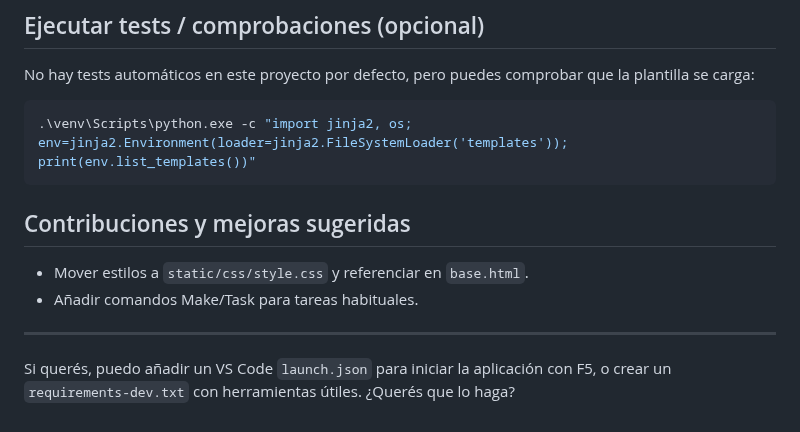
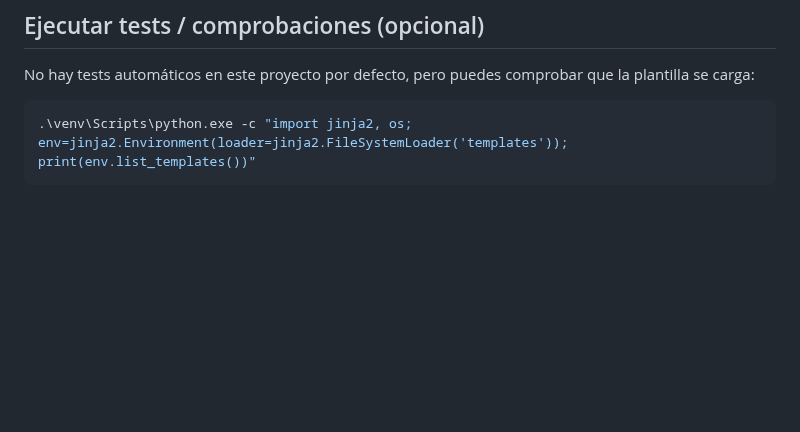
Before and after one commit to francocus/TP2-Flask, a Markdown page: README.md, the part around the change. Rendered like a GitHub page; blank space fills up the shorter version.

Commit message:
Remove contribution suggestions from README
Removed suggestions for contributions and improvements from README.

````diff
--- a/README.md
+++ b/README.md
@@ -134,12 +134,3 @@ No hay tests automáticos en este proyecto por defecto, pero puedes comprobar qu
 ```powershell
 .\venv\Scripts\python.exe -c "import jinja2, os; env=jinja2.Environment(loader=jinja2.FileSystemLoader('templates')); print(env.list_templates())"
 ```
-
-## Contribuciones y mejoras sugeridas
-
-- Mover estilos a `static/css/style.css` y referenciar en `base.html`.
-- Añadir comandos Make/Task para tareas habituales.
-
----
-
-Si querés, puedo añadir un VS Code `launch.json` para iniciar la aplicación con F5, o crear un `requirements-dev.txt` con herramientas útiles. ¿Querés que lo haga?
````
